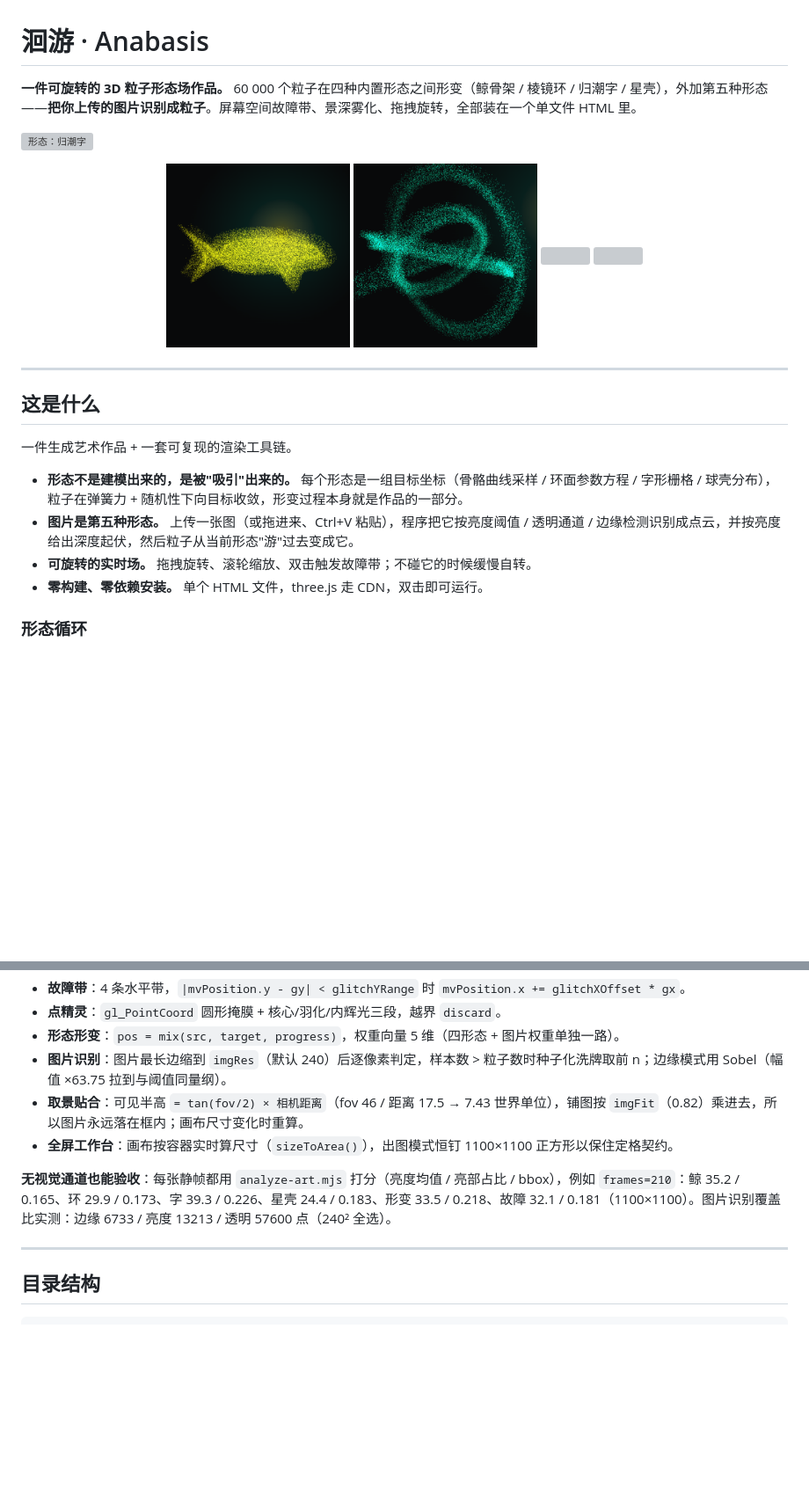
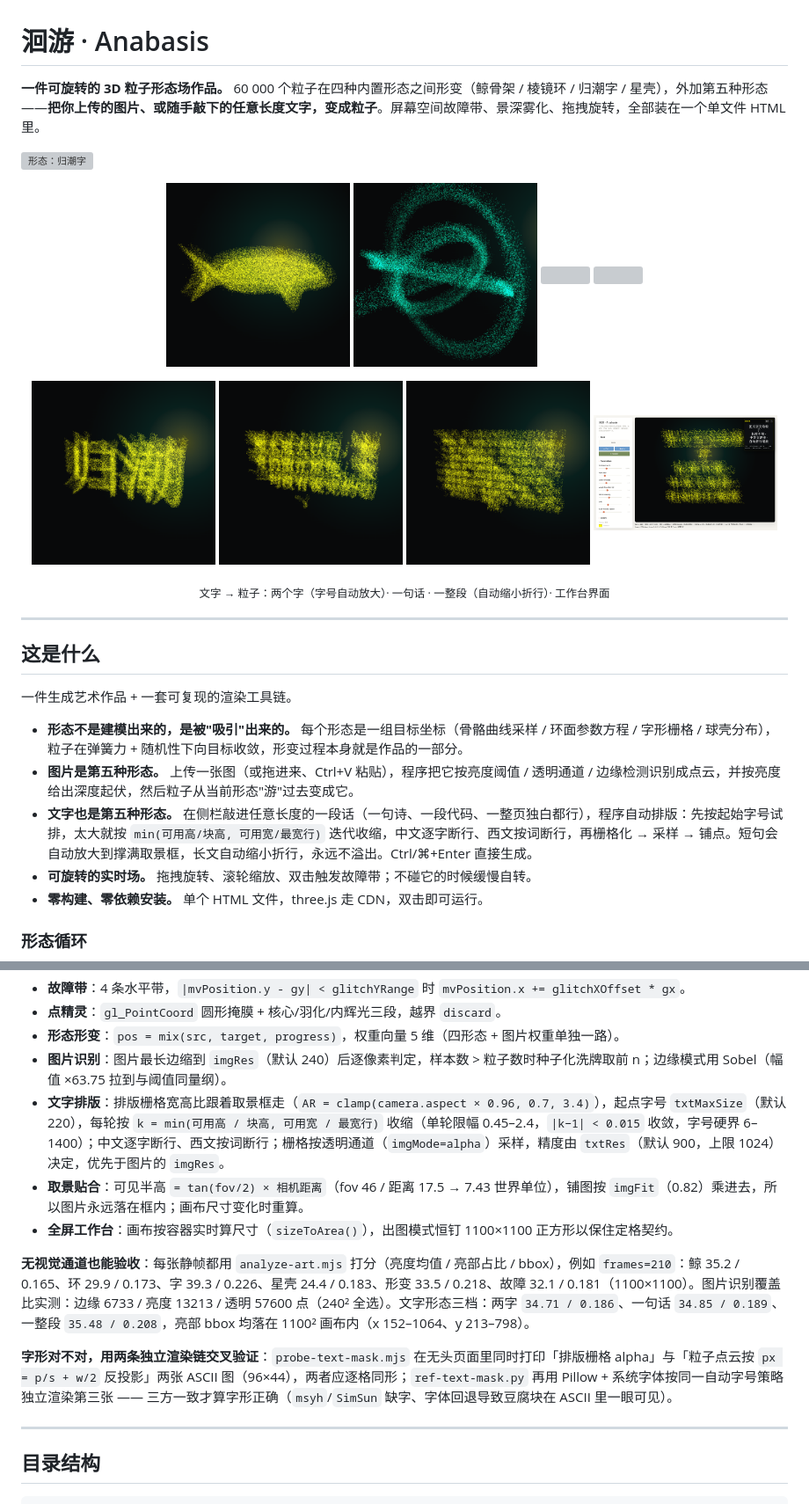
Before and after one commit to 240000000/anabasis, a Markdown page: README.md, 2 parts joined by grey strips. Shown at 88% size. Drawn GitHub-style; pictures changed too: media/still-text-long.png (added), media/still-text-short.png (added), media/still-text-vlong.png (added); blank space fills up the shorter version; grey boxes are pictures that could not be loaded.

```diff
--- a/README.md
+++ b/README.md
@@ -1,12 +1,17 @@
 # 洄游 · Anabasis
 
-**一件可旋转的 3D 粒子形态场作品。** 60 000 个粒子在四种内置形态之间形变（鲸骨架 / 棱镜环 / 归潮字 / 星壳），外加第五种形态——**把你上传的图片识别成粒子**。屏幕空间故障带、景深雾化、拖拽旋转，全部装在一个单文件 HTML 里。
+**一件可旋转的 3D 粒子形态场作品。** 60 000 个粒子在四种内置形态之间形变（鲸骨架 / 棱镜环 / 归潮字 / 星壳），外加第五种形态——**把你上传的图片、或随手敲下的任意长度文字，变成粒子**。屏幕空间故障带、景深雾化、拖拽旋转，全部装在一个单文件 HTML 里。
 
 ![形态：归潮字](media/still-word.png)
 
 <p align="center">
   <img src="media/still-whale.png" width="24%"> <img src="media/still-ring.png" width="24%"> <img src="media/still-shell.png" width="24%"> <img src="media/still-glitch.png" width="24%">
 </p>
+
+<p align="center">
+  <img src="media/still-text-short.png" width="24%"> <img src="media/still-text-long.png" width="24%"> <img src="media/still-text-vlong.png" width="24%"> <img src="media/ui-wide-text.png" width="24%">
+</p>
+<p align="center"><sub>文字 → 粒子：两个字（字号自动放大）· 一句话 · 一整段（自动缩小折行）· 工作台界面</sub></p>
 
 ---
 
@@ -16,6 +21,7 @@
 
 - **形态不是建模出来的，是被"吸引"出来的。** 每个形态是一组目标坐标（骨骼曲线采样 / 环面参数方程 / 字形栅格 / 球壳分布），粒子在弹簧力 + 随机性下向目标收敛，形变过程本身就是作品的一部分。
 - **图片是第五种形态。** 上传一张图（或拖进来、Ctrl+V 粘贴），程序把它按亮度阈值 / 透明通道 / 边缘检测识别成点云，并按亮度给出深度起伏，然后粒子从当前形态"游"过去变成它。
+- **文字也是第五种形态。** 在侧栏敲进任意长度的一段话（一句诗、一段代码、一整页独白都行），程序自动排版：先按起始字号试排，太大就按 `min(可用高/块高, 可用宽/最宽行)` 迭代收缩，中文逐字断行、西文按词断行，再栅格化 → 采样 → 铺点。短句会自动放大到撑满取景框，长文自动缩小折行，永远不溢出。Ctrl/⌘+Enter 直接生成。
 - **可旋转的实时场。** 拖拽旋转、滚轮缩放、双击触发故障带；不碰它的时候缓慢自转。
 - **零构建、零依赖安装。** 单个 HTML 文件，three.js 走 CDN，双击即可运行。
 
@@ -125,10 +137,13 @@ gl_PointSize = size * pointSizeScale * distanceAlpha + 4.0;
 - **点精灵**：`gl_PointCoord` 圆形掩膜 + 核心/羽化/内辉光三段，越界 `discard`。
 - **形态形变**：`pos = mix(src, target, progress)`，权重向量 5 维（四形态 + 图片权重单独一路）。
 - **图片识别**：图片最长边缩到 `imgRes`（默认 240）后逐像素判定，样本数 > 粒子数时种子化洗牌取前 n；边缘模式用 Sobel（幅值 ×63.75 拉到与阈值同量纲）。
+- **文字排版**：排版栅格宽高比跟着取景框走（`AR = clamp(camera.aspect × 0.96, 0.7, 3.4)`），起点字号 `txtMaxSize`（默认 220），每轮按 `k = min(可用高 / 块高, 可用宽 / 最宽行)` 收缩（单轮限幅 0.45–2.4，`|k−1| < 0.015` 收敛，字号硬界 6–1400）；中文逐字断行、西文按词断行；栅格按透明通道（`imgMode=alpha`）采样，精度由 `txtRes`（默认 900，上限 1024）决定，优先于图片的 `imgRes`。
 - **取景贴合**：可见半高 `= tan(fov/2) × 相机距离`（fov 46 / 距离 17.5 → 7.43 世界单位），铺图按 `imgFit`（0.82）乘进去，所以图片永远落在框内；画布尺寸变化时重算。
 - **全屏工作台**：画布按容器实时算尺寸（`sizeToArea()`），出图模式恒钉 1100×1100 正方形以保住定格契约。
 
-**无视觉通道也能验收**：每张静帧都用 `analyze-art.mjs` 打分（亮度均值 / 亮部占比 / bbox），例如 `frames=210`：鲸 35.2 / 0.165、环 29.9 / 0.173、字 39.3 / 0.226、星壳 24.4 / 0.183、形变 33.5 / 0.218、故障 32.1 / 0.181（1100×1100）。图片识别覆盖比实测：边缘 6733 / 亮度 13213 / 透明 57600 点（240² 全选）。
+**无视觉通道也能验收**：每张静帧都用 `analyze-art.mjs` 打分（亮度均值 / 亮部占比 / bbox），例如 `frames=210`：鲸 35.2 / 0.165、环 29.9 / 0.173、字 39.3 / 0.226、星壳 24.4 / 0.183、形变 33.5 / 0.218、故障 32.1 / 0.181（1100×1100）。图片识别覆盖比实测：边缘 6733 / 亮度 13213 / 透明 57600 点（240² 全选）。文字形态三档：两字 `34.71 / 0.186`、一句话 `34.85 / 0.189`、一整段 `35.48 / 0.208`，亮部 bbox 均落在 1100² 画布内（x 152–1064、y 213–798）。
+
+**字形对不对，用两条独立渲染链交叉验证**：`probe-text-mask.mjs` 在无头页面里同时打印「排版栅格 alpha」与「粒子点云按 `px = p/s + w/2` 反投影」两张 ASCII 图（96×44），两者应逐格同形；`ref-text-mask.py` 再用 Pillow + 系统字体按同一自动字号策略独立渲染第三张 —— 三方一致才算字形正确（`msyh`/`SimSun` 缺字、字体回退导致豆腐块在 ASCII 里一眼可见）。
 
 ---
 
```
Also changed, not shown: other parts of README.md (+7 -1 lines), 6 other files.
